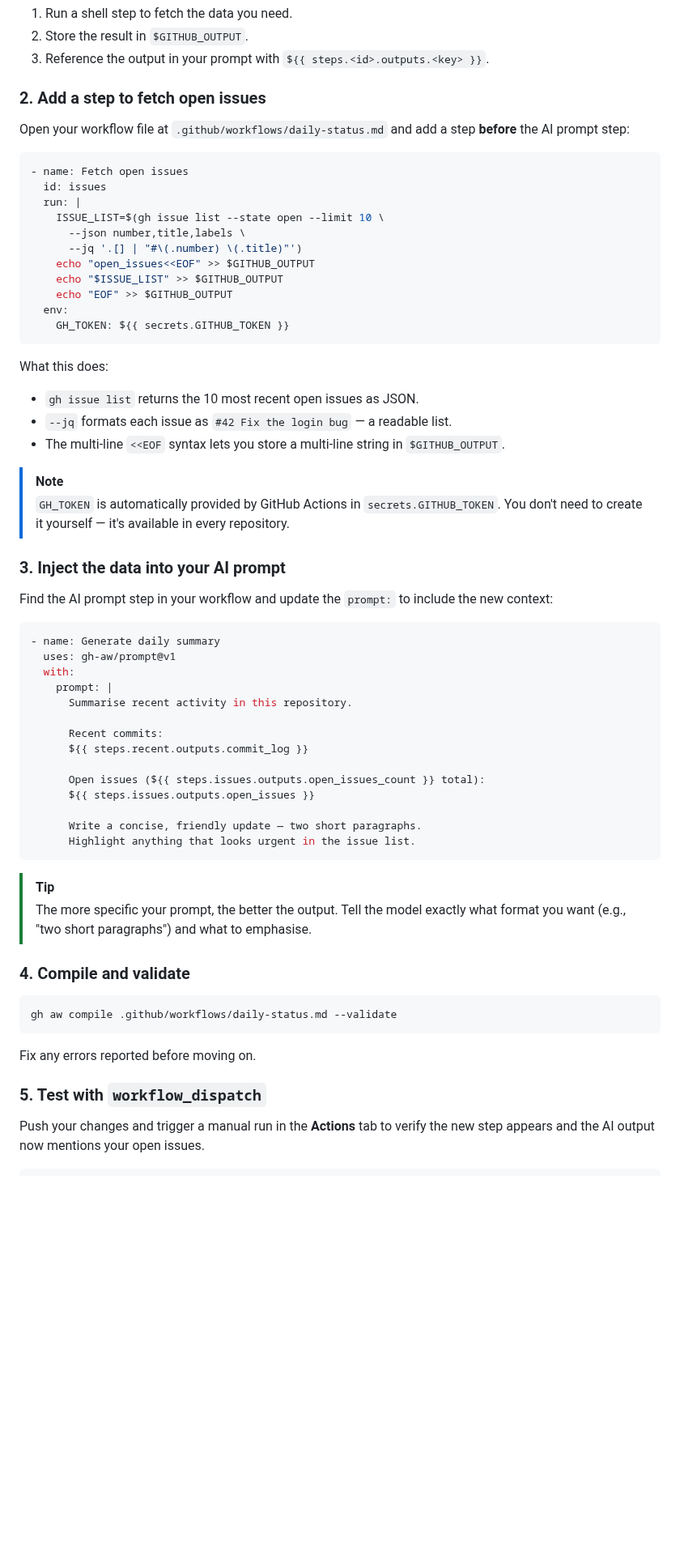
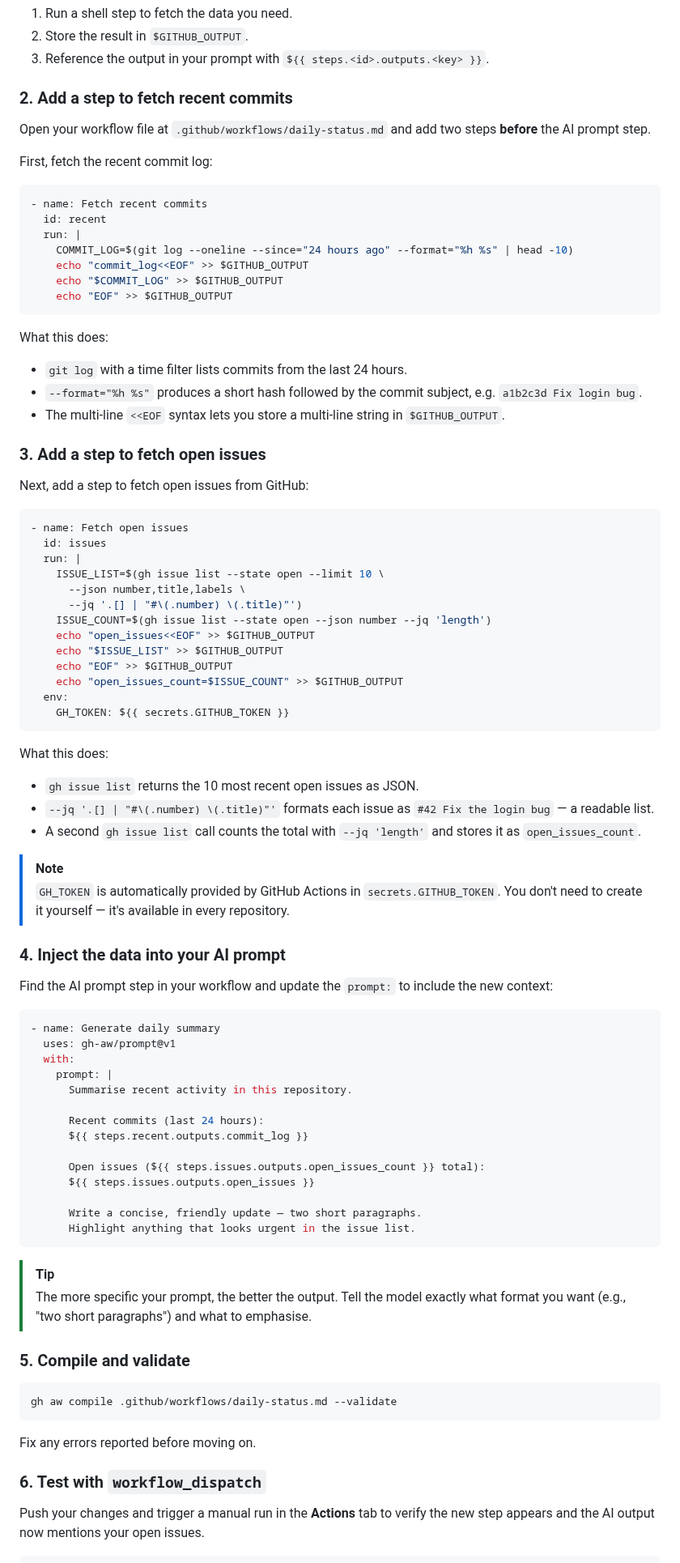
Before and after one commit to githubnext/gh-aw-workshop, a Markdown page: workshop/16-connect-data-source.md, the part around one of its changes. Shown at 81% size. GitHub-like rendering; blank space fills up the shorter version.

Commit message:
fix(workshop): add missing commit-log step and fix undefined outputs in step 16
Step 16's AI prompt example referenced `steps.recent.outputs.commit_log`
and `steps.issues.outputs.open_issues_count`, but neither variable was
ever defined in the steps shown. Learners who copied the code would get
empty template variables and confusing output.

Changes:
- Add a 'Fetch recent commits' step (id: recent) that captures commit_log
- Add open_issues_count output to the 'Fetch open issues' step
- Renumber steps 4-6 → 5-7 to accommodate the new step
- Update checkpoint to cover both new step IDs

Co-authored-by: Copilot <223556219+Copilot@users.noreply.github.com>

````diff
--- a/workshop/16-connect-data-source.md
+++ b/workshop/16-connect-data-source.md
@@ -23,9 +23,30 @@ The pattern looks like this:
 2. Store the result in `$GITHUB_OUTPUT`.
 3. Reference the output in your prompt with `${{ steps.<id>.outputs.<key> }}`.
 
-### 2. Add a step to fetch open issues
+### 2. Add a step to fetch recent commits
 
-Open your workflow file at `.github/workflows/daily-status.md` and add a step **before** the AI prompt step:
+Open your workflow file at `.github/workflows/daily-status.md` and add two steps **before** the AI prompt step.
+
+First, fetch the recent commit log:
+
+```yaml
+- name: Fetch recent commits
+  id: recent
+  run: |
+    COMMIT_LOG=$(git log --oneline --since="24 hours ago" --format="%h %s" | head -10)
+    echo "commit_log<<EOF" >> $GITHUB_OUTPUT
+    echo "$COMMIT_LOG" >> $GITHUB_OUTPUT
+    echo "EOF" >> $GITHUB_OUTPUT
+```
+
+What this does:
+- `git log` with a time filter lists commits from the last 24 hours.
+- `--format="%h %s"` produces a short hash followed by the commit subject, e.g. `a1b2c3d Fix login bug`.
+- The multi-line `<<EOF` syntax lets you store a multi-line string in `$GITHUB_OUTPUT`.
+
+### 3. Add a step to fetch open issues
+
+Next, add a step to fetch open issues from GitHub:
 
 ```yaml
 - name: Fetch open issues
@@ -34,22 +55,24 @@ Open your workflow file at `.github/workflows/daily-status.md` and add a step **
     ISSUE_LIST=$(gh issue list --state open --limit 10 \
       --json number,title,labels \
       --jq '.[] | "#\(.number) \(.title)"')
+    ISSUE_COUNT=$(gh issue list --state open --json number --jq 'length')
     echo "open_issues<<EOF" >> $GITHUB_OUTPUT
     echo "$ISSUE_LIST" >> $GITHUB_OUTPUT
     echo "EOF" >> $GITHUB_OUTPUT
+    echo "open_issues_count=$ISSUE_COUNT" >> $GITHUB_OUTPUT
   env:
     GH_TOKEN: ${{ secrets.GITHUB_TOKEN }}
 ```
 
 What this does:
 - `gh issue list` returns the 10 most recent open issues as JSON.
-- `--jq` formats each issue as `#42 Fix the login bug` — a readable list.
-- The multi-line `<<EOF` syntax lets you store a multi-line string in `$GITHUB_OUTPUT`.
+- `--jq '.[] | "#\(.number) \(.title)"'` formats each issue as `#42 Fix the login bug` — a readable list.
+- A second `gh issue list` call counts the total with `--jq 'length'` and stores it as `open_issues_count`.
 
 > [!NOTE]
 > `GH_TOKEN` is automatically provided by GitHub Actions in `secrets.GITHUB_TOKEN`. You don't need to create it yourself — it's available in every repository.
 
-### 3. Inject the data into your AI prompt
+### 4. Inject the data into your AI prompt
 
 Find the AI prompt step in your workflow and update the `prompt:` to include the new context:
 
@@ -60,7 +83,7 @@ Find the AI prompt step in your workflow and update the `prompt:` to include the
     prompt: |
       Summarise recent activity in this repository.
 
-      Recent commits:
+      Recent commits (last 24 hours):
       ${{ steps.recent.outputs.commit_log }}
 
       Open issues (${{ steps.issues.outputs.open_issues_count }} total):
@@ -73,7 +96,7 @@ Find the AI prompt step in your workflow and update the `prompt:` to include the
 > [!TIP]
 > The more specific your prompt, the better the output. Tell the model exactly what format you want (e.g., "two short paragraphs") and what to emphasise.
 
-### 4. Compile and validate
+### 5. Compile and validate
 
 ```bash
 gh aw compile .github/workflows/daily-status.md --validate
@@ -81,7 +104,7 @@ gh aw compile .github/workflows/daily-status.md --validate
 
 Fix any errors reported before moving on.
 
-### 5. Test with `workflow_dispatch`
+### 6. Test with `workflow_dispatch`
 
 Push your changes and trigger a manual run in the **Actions** tab to verify the new step appears and the AI output now mentions your open issues.
 
````
Also changed, not shown: other parts of workshop/16-connect-data-source.md (+4 -3 lines).
